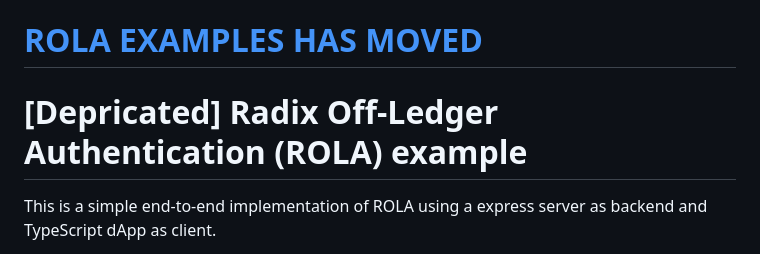
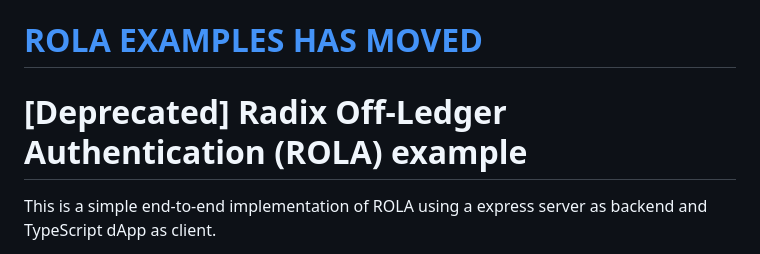
Before and after one commit to radixdlt/rola-examples, a Markdown page: README.md, the part around the change. Rendered like a GitHub page.

```diff
--- a/README.md
+++ b/README.md
@@ -1,6 +1,6 @@
 # [ROLA EXAMPLES HAS MOVED](https://github.com/radixdlt/rola/tree/main/examples/typescript-full-stack)
 
-# [Depricated] Radix Off-Ledger Authentication (ROLA) example
+# [Deprecated] Radix Off-Ledger Authentication (ROLA) example
 
 This is a simple end-to-end implementation of ROLA using a express server as backend and TypeScript dApp as client.
 
```
